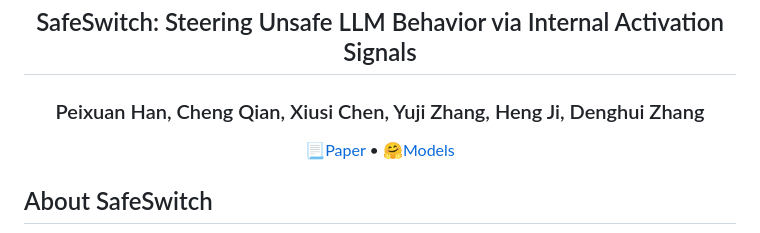
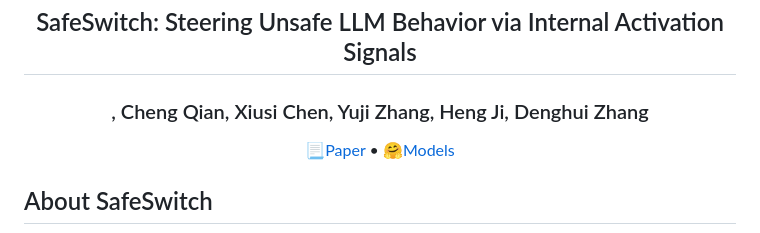
Before and after one commit to Hanpx20/SafeSwitch, a Markdown page: README.md, the part around the change. GitHub-like rendering.

```diff
--- a/README.md
+++ b/README.md
@@ -6,7 +6,7 @@ SafeSwitch: Steering Unsafe LLM Behavior via Internal Activation Signals
 
 <div align="center">
 <h3>
-Peixuan Han, Cheng Qian, Xiusi Chen, Yuji Zhang, Heng Ji, Denghui Zhang
+, Cheng Qian, Xiusi Chen, Yuji Zhang, Heng Ji, Denghui Zhang
 </h3>
 </div>
 
```
